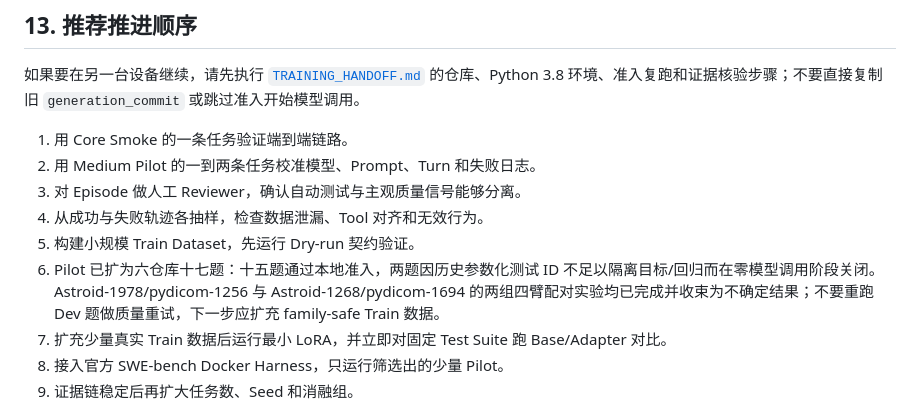
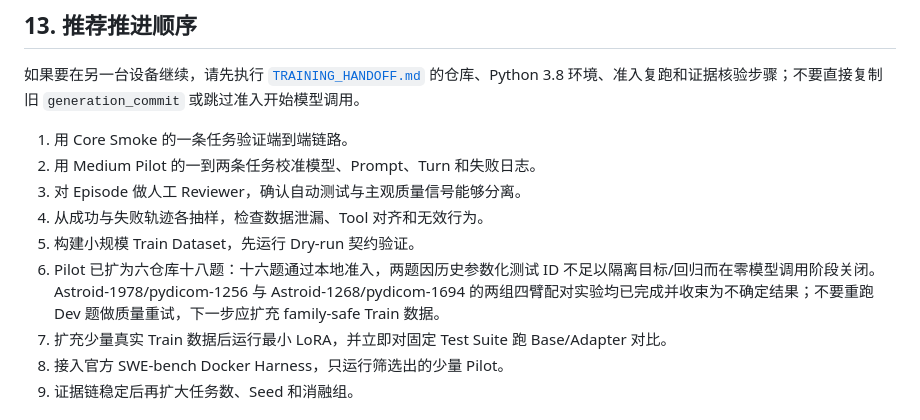
Before and after one commit to ChampLong29/ClawCodeAgent, a Markdown page: TRAINING_GUIDE.md, the part around the change. Drawn GitHub-style.

```diff
--- a/TRAINING_GUIDE.md
+++ b/TRAINING_GUIDE.md
@@ -577,7 +577,7 @@ Runtime 虽识别 `max_tokens`，但首次真实记录时发现 `runtime_stop`
 3. 对 Episode 做人工 Reviewer，确认自动测试与主观质量信号能够分离。
 4. 从成功与失败轨迹各抽样，检查数据泄漏、Tool 对齐和无效行为。
 5. 构建小规模 Train Dataset，先运行 Dry-run 契约验证。
-6. Pilot 已扩为六仓库十七题：十五题通过本地准入，两题因历史参数化测试 ID 不足以隔离目标/回归而在零模型调用阶段关闭。Astroid-1978/pydicom-1256 与 Astroid-1268/pydicom-1694 的两组四臂配对实验均已完成并收束为不确定结果；不要重跑 Dev 题做质量重试，下一步应扩充 family-safe Train 数据。
+6. Pilot 已扩为六仓库十八题：十六题通过本地准入，两题因历史参数化测试 ID 不足以隔离目标/回归而在零模型调用阶段关闭。Astroid-1978/pydicom-1256 与 Astroid-1268/pydicom-1694 的两组四臂配对实验均已完成并收束为不确定结果；不要重跑 Dev 题做质量重试，下一步应扩充 family-safe Train 数据。
 7. 扩充少量真实 Train 数据后运行最小 LoRA，并立即对固定 Test Suite 跑 Base/Adapter 对比。
 8. 接入官方 SWE-bench Docker Harness，只运行筛选出的少量 Pilot。
 9. 证据链稳定后再扩大任务数、Seed 和消融组。
```
Also changed, not shown: README.md (+2 -2 lines), docs/roadmap/data-centric-training-roadmap.md (+1 -1 lines).
